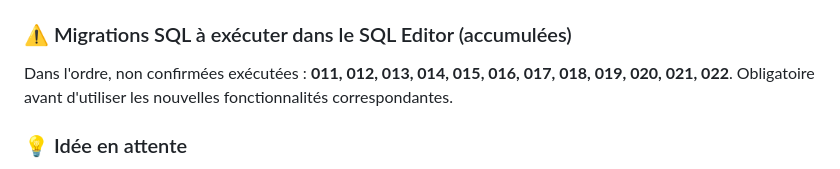
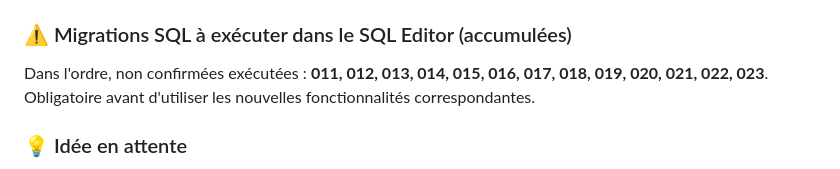
Before and after one commit to Neurodisk/neurodisk, a Markdown page: docs/resume-developpement.md, the part around the change. Drawn GitHub-style.

Commit message:
Docs: ajouter migration 023 (fiches patient) au suivi
Co-Authored-By: Claude Opus 4.8 <noreply@anthropic.com>

```diff
--- a/docs/resume-developpement.md
+++ b/docs/resume-developpement.md
@@ -34,7 +34,7 @@ Résumé des travaux réalisés. Mis à jour au fil des sessions.
 - **Backlog d'idées** — `docs/idees-ameliorations.md`.
 
 ### ⚠️ Migrations SQL à exécuter dans le SQL Editor (accumulées)
-Dans l'ordre, non confirmées exécutées : **011, 012, 013, 014, 015, 016, 017, 018, 019, 020, 021, 022**. Obligatoire avant d'utiliser les nouvelles fonctionnalités correspondantes.
+Dans l'ordre, non confirmées exécutées : **011, 012, 013, 014, 015, 016, 017, 018, 019, 020, 021, 022, 023**. Obligatoire avant d'utiliser les nouvelles fonctionnalités correspondantes.
 
 ### 💡 Idée en attente
 Lier les **réévaluations R12/R24** à la courbe (jalons Départ → R12 → R24). Décisions ouvertes : quoi mesurer + qui saisit. Voir `docs/idees-ameliorations.md`.
```
